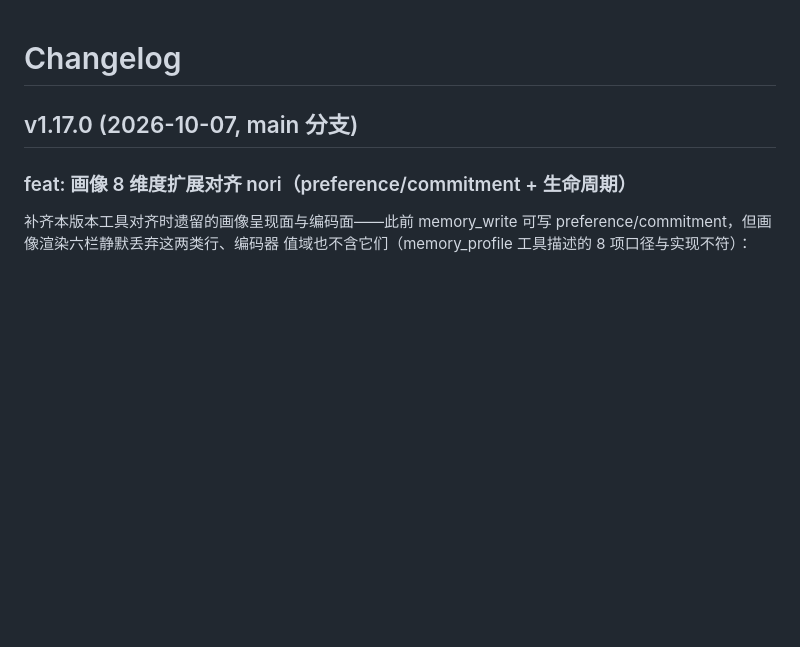
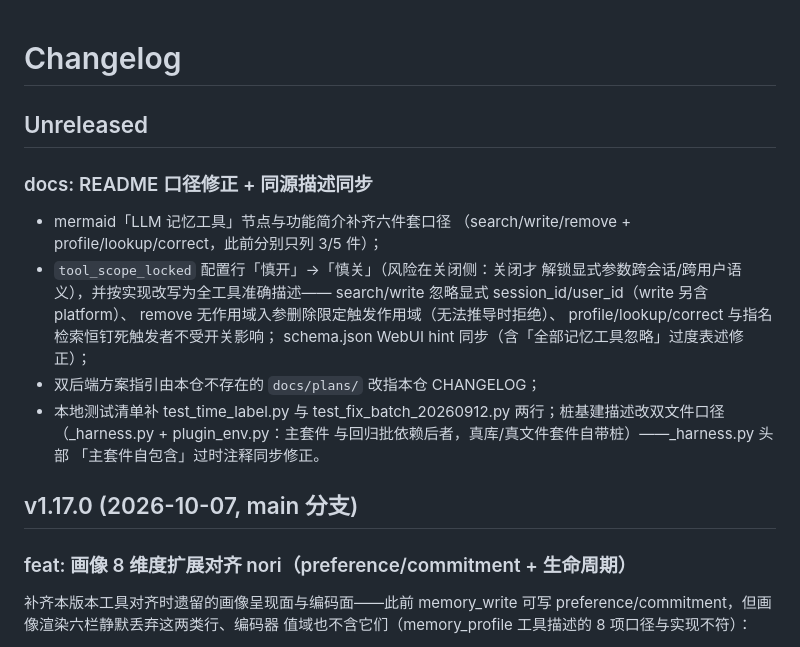
Before and after one commit to skyzhishui/kira-ai-plugin-noriflow-memory, a Markdown page: CHANGELOG.md, the part around the change. GitHub-like rendering; blank space fills up the shorter version.

Commit message:
docs(changelog): Unreleased 条目——README 口径修正与同源同步（schema hint/_harness 注释）记录
Ultraworked with [Sisyphus](https://github.com/code-yeongyu/oh-my-openagent)

Co-authored-by: Sisyphus <clio-agent@sisyphuslabs.ai>

```diff
--- a/CHANGELOG.md
+++ b/CHANGELOG.md
@@ -1,4 +1,22 @@
 # Changelog
+
+## Unreleased
+
+### docs: README 口径修正 + 同源描述同步
+
+- mermaid「LLM 记忆工具」节点与功能简介补齐六件套口径
+  （search/write/remove + profile/lookup/correct，此前分别只列 3/5 件）；
+- `tool_scope_locked` 配置行「慎开」→「慎关」（风险在关闭侧：关闭才
+  解锁显式参数跨会话/跨用户语义），并按实现改写为全工具准确描述——
+  search/write 忽略显式 session_id/user_id（write 另含 platform）、
+  remove 无作用域入参删除限定触发作用域（无法推导时拒绝）、
+  profile/lookup/correct 与指名检索恒钉死触发者不受开关影响；
+  schema.json WebUI hint 同步（含「全部记忆工具忽略」过度表述修正）；
+- 双后端方案指引由本仓不存在的 `docs/plans/` 改指本仓 CHANGELOG；
+- 本地测试清单补 test_time_label.py 与 test_fix_batch_20260912.py
+  两行；桩基建描述改双文件口径（_harness.py + plugin_env.py：主套件
+  与回归批依赖后者，真库/真文件套件自带桩）——_harness.py 头部
+  「主套件自包含」过时注释同步修正。
 
 ## v1.17.0 (2026-10-07, main 分支)
 
```
